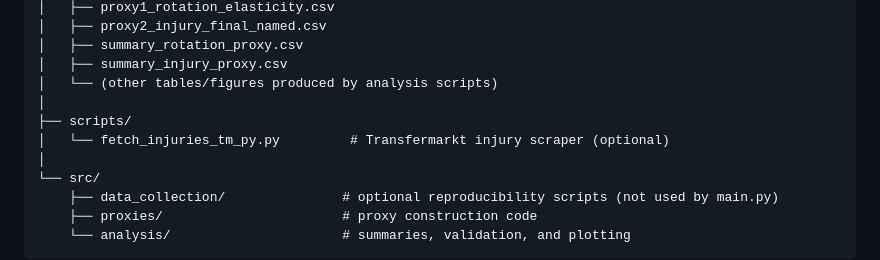
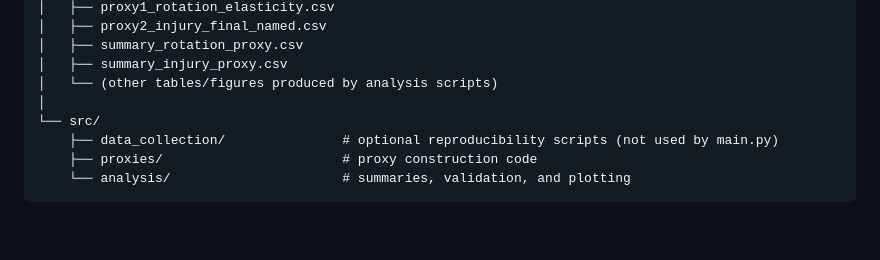
Before and after one commit to olol2/Conor_Keenan_Project, a Markdown page: README.md, the part around the change. Rendered like a GitHub page; blank space fills up the shorter version.

```diff
--- a/README.md
+++ b/README.md
@@ -81,9 +81,6 @@ Conor_Keenan_Project/
 │   ├── summary_rotation_proxy.csv
 │   ├── summary_injury_proxy.csv
 │   └── (other tables/figures produced by analysis scripts)
-│
-├── scripts/
-│   └── fetch_injuries_tm_py.py         # Transfermarkt injury scraper (optional)
 │
 └── src/
     ├── data_collection/               # optional reproducibility scripts (not used by main.py)
```
Also changed, not shown: project_report.md (+18 -1 lines).
